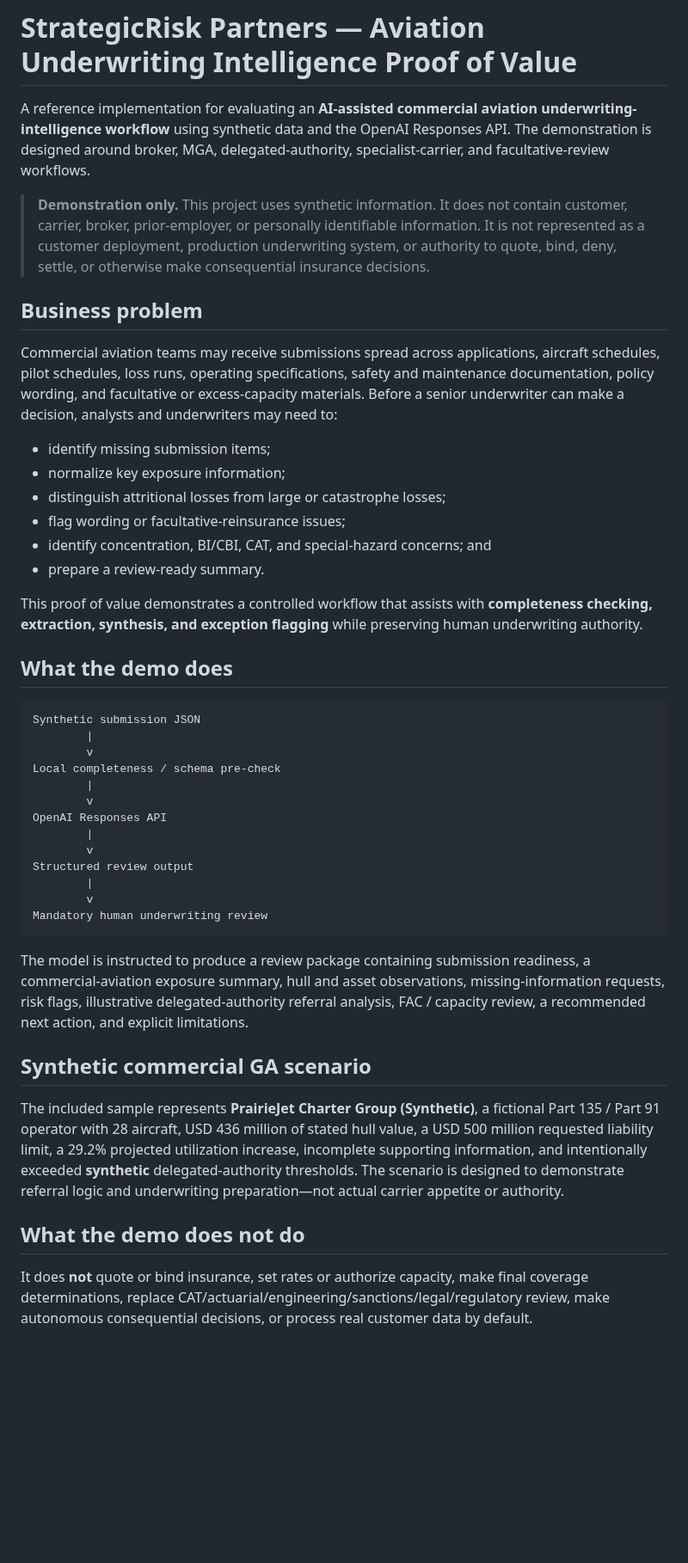
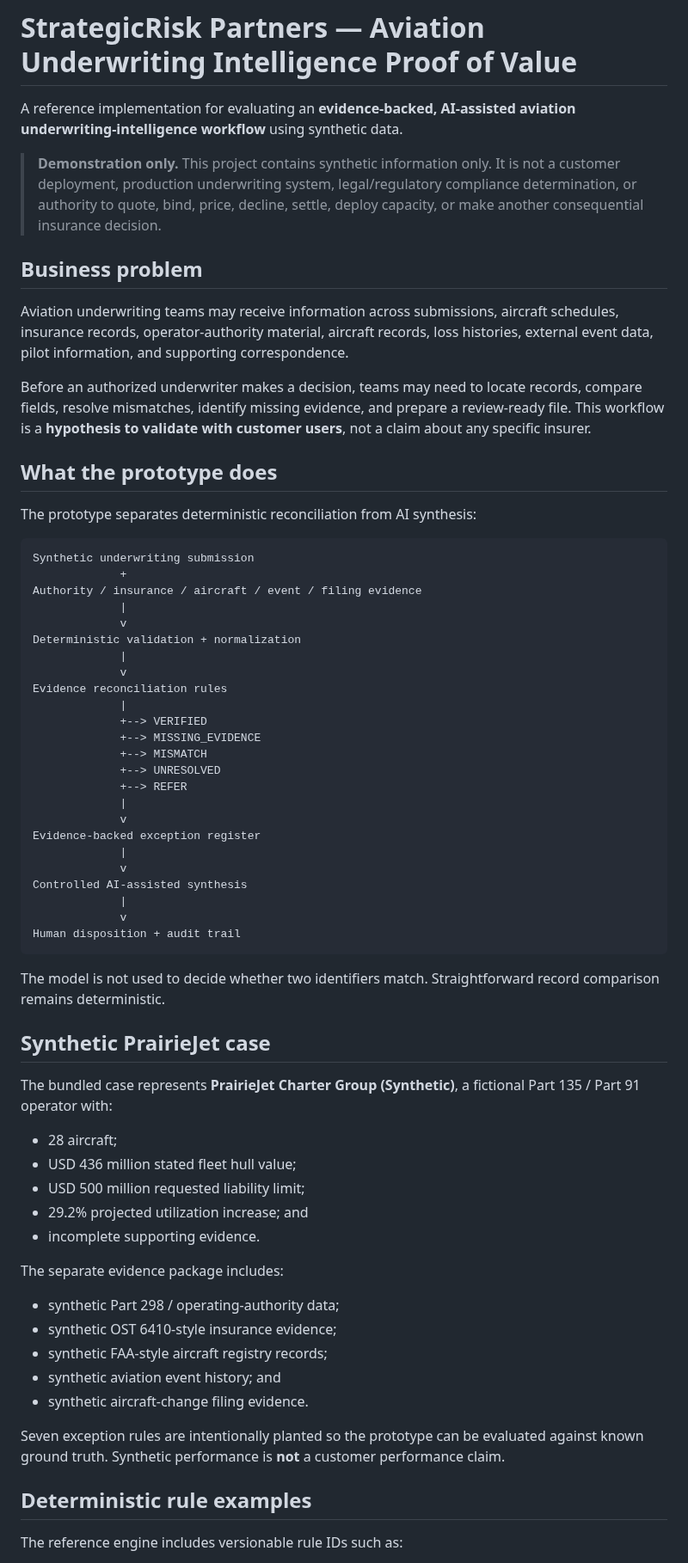
Before and after one commit to JJennings728/ZipSmart360, a Markdown page: aviation-ai-workflow/README.md, the part around one of its changes. Shown at 86% size. Rendered like a GitHub page; blank space fills up the shorter version.

Commit message:
Refresh aviation POV README for the working prototype

```diff
--- a/aviation-ai-workflow/README.md
+++ b/aviation-ai-workflow/README.md
@@ -1,44 +1,67 @@
 # StrategicRisk Partners — Aviation Underwriting Intelligence Proof of Value
 
-A reference implementation for evaluating an **AI-assisted commercial aviation underwriting-intelligence workflow** using synthetic data and the OpenAI Responses API. The demonstration is designed around broker, MGA, delegated-authority, specialist-carrier, and facultative-review workflows.
+A reference implementation for evaluating an **evidence-backed, AI-assisted aviation underwriting-intelligence workflow** using synthetic data.
 
-> **Demonstration only.** This project uses synthetic information. It does not contain customer, carrier, broker, prior-employer, or personally identifiable information. It is not represented as a customer deployment, production underwriting system, or authority to quote, bind, deny, settle, or otherwise make consequential insurance decisions.
+> **Demonstration only.** This project contains synthetic information only. It is not a customer deployment, production underwriting system, legal/regulatory compliance determination, or authority to quote, bind, price, decline, settle, deploy capacity, or make another consequential insurance decision.
 
 ## Business problem
 
-Commercial aviation teams may receive submissions spread across applications, aircraft schedules, pilot schedules, loss runs, operating specifications, safety and maintenance documentation, policy wording, and facultative or excess-capacity materials. Before a senior underwriter can make a decision, analysts and underwriters may need to:
+Aviation underwriting teams may receive information across submissions, aircraft schedules, insurance records, operator-authority material, aircraft records, loss histories, external event data, pilot information, and supporting correspondence.
 
-- identify missing submission items;
-- normalize key exposure information;
-- distinguish attritional losses from large or catastrophe losses;
-- flag wording or facultative-reinsurance issues;
-- identify concentration, BI/CBI, CAT, and special-hazard concerns; and
-- prepare a review-ready summary.
+Before an authorized underwriter makes a decision, teams may need to locate records, compare fields, resolve mismatches, identify missing evidence, and prepare a review-ready file. This workflow is a **hypothesis to validate with customer users**, not a claim about any specific insurer.
 
-This proof of value demonstrates a controlled workflow that assists with **completeness checking, extraction, synthesis, and exception flagging** while preserving human underwriting authority.
+## What the prototype does
 
-## What the demo does
+The prototype separates deterministic reconciliation from AI synthesis:
 
-    Synthetic submission JSON
-            |
-            v
-    Local completeness / schema pre-check
-            |
-            v
-    OpenAI Responses API
-            |
-            v
-    Structured review output
-            |
-            v
-    Mandatory human underwriting review
+    Synthetic underwriting submission
+                 +
+    Authority / insurance / aircraft / event / filing evidence
+                 |
+                 v
+    Deterministic validation + normalization
+                 |
+                 v
+    Evidence reconciliation rules
+                 |
+                 +--> VERIFIED
+                 +--> MISSING_EVIDENCE
+                 +--> MISMATCH
+                 +--> UNRESOLVED
+                 +--> REFER
+                 |
+                 v
+    Evidence-backed exception register
+                 |
+                 v
+    Controlled AI-assisted synthesis
+                 |
+                 v
+    Human disposition + audit trail
 
-The model is instructed to produce a review package containing submission readiness, a commercial-aviation exposure summary, hull and asset observations, missing-information requests, risk flags, illustrative delegated-authority referral analysis, FAC / capacity review, a recommended next action, and explicit limitations.
+The model is not used to decide whether two identifiers match. Straightforward record comparison remains deterministic.
 
-## Synthetic commercial GA scenario
+## Synthetic PrairieJet case
 
-The included sample represents **PrairieJet Charter Group (Synthetic)**, a fictional Part 135 / Part 91 operator with 28 aircraft, USD 436 million of stated hull value, a USD 500 million requested liability limit, a 29.2% projected utilization increase, incomplete supporting information, and intentionally exceeded **synthetic** delegated-authority thresholds. The scenario is designed to demonstrate referral logic and underwriting preparation—not actual carrier appetite or authority.
+The bundled case represents **PrairieJet Charter Group (Synthetic)**, a fictional Part 135 / Part 91 operator with:
 
-## What the demo does not do
+- 28 aircraft;
+- USD 436 million stated fleet hull value;
+- USD 500 million requested liability limit;
+- 29.2% projected utilization increase; and
+- incomplete supporting evidence.
 
-It does **not** quote or bind insurance, set rates or authorize capacity, make final coverage determinations, replace CAT/actuarial/engineering/sanctions/legal/regulatory review, make autonomous consequential decisions, or process real customer data by default.
+The separate evidence package includes:
+
+- synthetic Part 298 / operating-authority data;
+- synthetic OST 6410-style insurance evidence;
+- synthetic FAA-style aircraft registry records;
+- synthetic aviation event history; and
+- synthetic aircraft-change filing evidence.
+
+Seven exception rules are intentionally planted so the prototype can be evaluated against known ground truth. Synthetic performance is **not** a customer performance claim.
+
+## Deterministic rule examples
+
+The reference engine includes versionable rule IDs such as:
+
```
Also changed, not shown: other parts of aviation-ai-workflow/README.md (+66 -55 lines).
